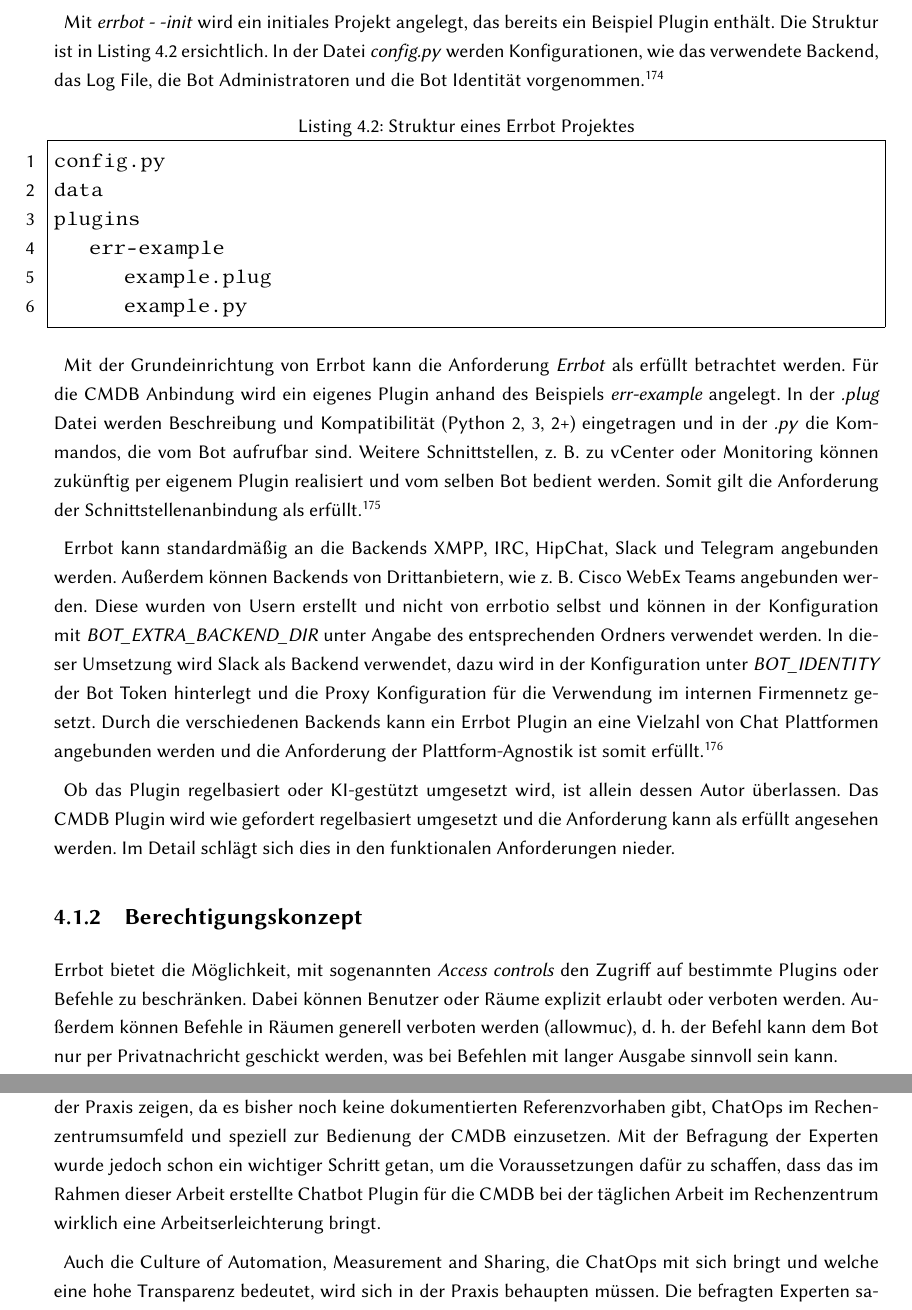
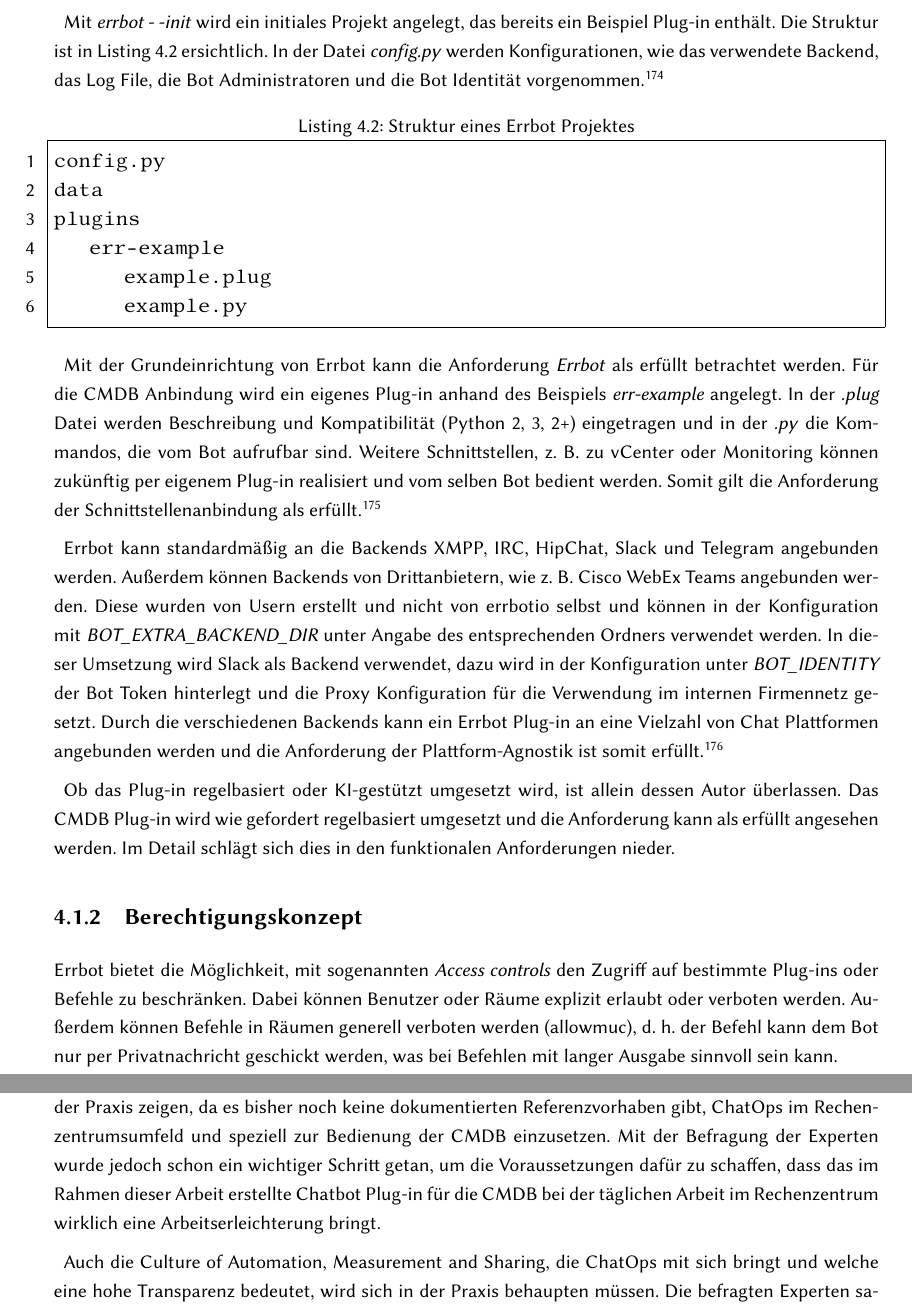
Before and after one commit to kel50/thesis-chatops, a LaTeX thesis (Weiss_2019_ChatOps.tex, which reads 04_Praxis.tex, 05_Fazit.tex): two parts of pages 44 and 52 of 78, joined at a grey line, cut so that both start at the same text. Compiled offline with pdfLaTeX; a LaTeX package or settings file that is missing is left out.

Commit message:
corrected Plug-in

```diff
--- a/04_Praxis.tex
+++ b/04_Praxis.tex
@@ -22,7 +22,7 @@
 pip install errbot
 \end{lstlisting}
 
-Mit \textit{errbot -~-init} wird ein initiales Projekt angelegt, das bereits ein Beispiel Plugin enthält. Die Struktur ist in \autoref{errbotstructure} ersichtlich. In der Datei \textit{config.py} werden Konfigurationen, wie das verwendete Backend, das Log File, die Bot Administratoren und die Bot Identität vorgenommen.
+Mit \textit{errbot -~-init} wird ein initiales Projekt angelegt, das bereits ein Beispiel Plug-in enthält. Die Struktur ist in \autoref{errbotstructure} ersichtlich. In der Datei \textit{config.py} werden Konfigurationen, wie das verwendete Backend, das Log File, die Bot Administratoren und die Bot Identität vorgenommen.
 \footcite[Vgl.][o. \pno]{errbot_2018_setup}
 
 \begin{lstlisting}[language=bash, label=errbotstructure, caption=Struktur eines Errbot Projektes]
@@ -34,18 +34,18 @@
         example.py
 \end{lstlisting}
 
-Mit der Grundeinrichtung von Errbot kann die Anforderung \textit{Errbot} als erfüllt betrachtet werden. Für die \acs{CMDB} Anbindung wird ein eigenes Plugin anhand des Beispiels \textit{err-example} angelegt. In der \textit{.plug} Datei werden Beschreibung und Kompatibilität (Python 2, 3, 2+) eingetragen und in der \textit{.py} die Kommandos, die vom Bot aufrufbar sind. Weitere Schnittstellen, z. B.~zu vCenter oder Monitoring können zukünftig per eigenem Plugin realisiert und vom selben Bot bedient werden. Somit gilt die Anforderung der Schnittstellenanbindung als erfüllt.
+Mit der Grundeinrichtung von Errbot kann die Anforderung \textit{Errbot} als erfüllt betrachtet werden. Für die \acs{CMDB} Anbindung wird ein eigenes Plug-in anhand des Beispiels \textit{err-example} angelegt. In der \textit{.plug} Datei werden Beschreibung und Kompatibilität (Python 2, 3, 2+) eingetragen und in der \textit{.py} die Kommandos, die vom Bot aufrufbar sind. Weitere Schnittstellen, z. B.~zu vCenter oder Monitoring können zukünftig per eigenem Plug-in realisiert und vom selben Bot bedient werden. Somit gilt die Anforderung der Schnittstellenanbindung als erfüllt.
 \footcite[Vgl.][o. \pno]{errbot_2018_plugin}
 
 
-Errbot kann standardmäßig an die Backends XMPP, IRC, HipChat, Slack und Telegram angebunden werden. Außerdem können Backends von Drittanbietern, wie z. B. Cisco WebEx Teams angebunden werden. Diese wurden von Usern erstellt und nicht von errbotio selbst und können in der Konfiguration mit \textit{BOT\_EXTRA\_BACKEND\_DIR} unter Angabe des entsprechenden Ordners verwendet werden. In dieser Umsetzung wird Slack als Backend verwendet, dazu wird in der Konfiguration unter \textit{BOT\_IDENTITY} der Bot Token hinterlegt und die Proxy Konfiguration für die Verwendung im internen Firmennetz gesetzt. Durch die verschiedenen Backends kann ein Errbot Plugin an eine Vielzahl von Chat Plattformen angebunden werden und die Anforderung der Plattform-Agnostik ist somit erfüllt.
+Errbot kann standardmäßig an die Backends XMPP, IRC, HipChat, Slack und Telegram angebunden werden. Außerdem können Backends von Drittanbietern, wie z. B. Cisco WebEx Teams angebunden werden. Diese wurden von Usern erstellt und nicht von errbotio selbst und können in der Konfiguration mit \textit{BOT\_EXTRA\_BACKEND\_DIR} unter Angabe des entsprechenden Ordners verwendet werden. In dieser Umsetzung wird Slack als Backend verwendet, dazu wird in der Konfiguration unter \textit{BOT\_IDENTITY} der Bot Token hinterlegt und die Proxy Konfiguration für die Verwendung im internen Firmennetz gesetzt. Durch die verschiedenen Backends kann ein Errbot Plug-in an eine Vielzahl von Chat Plattformen angebunden werden und die Anforderung der Plattform-Agnostik ist somit erfüllt.
 \footcites[Vgl.][o. \pno]{errbot_2018_setup}[Vgl.][o. \pno]{errbot_2018_webex}
 
-Ob das Plugin regelbasiert oder KI-gestützt umgesetzt wird, ist allein dessen Autor überlassen. Das \acs{CMDB} Plugin wird wie gefordert regelbasiert umgesetzt und die Anforderung kann als erfüllt angesehen werden. Im Detail schlägt sich dies in den funktionalen Anforderungen nieder.
+Ob das Plug-in regelbasiert oder KI-gestützt umgesetzt wird, ist allein dessen Autor überlassen. Das \acs{CMDB} Plug-in wird wie gefordert regelbasiert umgesetzt und die Anforderung kann als erfüllt angesehen werden. Im Detail schlägt sich dies in den funktionalen Anforderungen nieder.
 
 
 \subsection{Berechtigungskonzept}
-Errbot bietet die Möglichkeit, mit sogenannten \textit{Access controls} den Zugriff auf bestimmte Plugins oder Befehle zu beschränken. Dabei können Benutzer oder Räume explizit erlaubt oder verboten werden. Außerdem können Befehle in Räumen generell verboten werden (allowmuc), d.~h.~der Befehl kann dem Bot nur per Privatnachricht geschickt werden, was bei Befehlen mit langer Ausgabe sinnvoll sein kann.\\
+Errbot bietet die Möglichkeit, mit sogenannten \textit{Access controls} den Zugriff auf bestimmte Plug-ins oder Befehle zu beschränken. Dabei können Benutzer oder Räume explizit erlaubt oder verboten werden. Außerdem können Befehle in Räumen generell verboten werden (allowmuc), d.~h.~der Befehl kann dem Bot nur per Privatnachricht geschickt werden, was bei Befehlen mit langer Ausgabe sinnvoll sein kann.\\
 Wie in \autoref{errbotacl} zu erkennen ist, wurde das \acs{CMDB} Modul nur im Channel \textit{cbottest} erlaubt und das \textit{render\_test} Kommando ist nur per privater Nachricht aufrufbar.
 \footcite[Vgl.][o. \pno]{errbot_2018_config-template}
 
--- a/05_Fazit.tex
+++ b/05_Fazit.tex
@@ -7,7 +7,7 @@
 
 Auch die Rahmenbedingungen, die gesetzt sein müssen, damit ein \acs{CMDB} Chatbot betrieben werden kann, konnten anhand der Experteninterviews in Form von Qualitätsanforderungen erarbeitet werden. Wichtig dabei war es, vor Allem die spezielle Perspektive \textit{Rechenzentrum} zu betrachten, da für Mitarbeiter, die in dieser Branche arbeiten Aspekte wie beispielsweise die Betriebssicherheit sehr wichtig sind. %Besonders in der Wichtigkeit der Betriebssicherheit hat sich diese Ausprägung gezeigt.
 
-Ob die Einführung eines \acs{CMDB} Chatbots wirklich zu einer Arbeitserleichterung führt, kann sich nur in der Praxis zeigen, da es bisher noch keine dokumentierten Referenzvorhaben gibt, ChatOps im Rechenzentrumsumfeld und speziell zur Bedienung der \acs{CMDB} einzusetzen. Mit der Befragung der Experten wurde jedoch schon ein wichtiger Schritt getan, um die Voraussetzungen dafür zu schaffen, dass das im Rahmen dieser Arbeit erstellte Chatbot Plugin für die \acs{CMDB} bei der täglichen Arbeit im Rechenzentrum wirklich eine Arbeitserleichterung bringt.
+Ob die Einführung eines \acs{CMDB} Chatbots wirklich zu einer Arbeitserleichterung führt, kann sich nur in der Praxis zeigen, da es bisher noch keine dokumentierten Referenzvorhaben gibt, ChatOps im Rechenzentrumsumfeld und speziell zur Bedienung der \acs{CMDB} einzusetzen. Mit der Befragung der Experten wurde jedoch schon ein wichtiger Schritt getan, um die Voraussetzungen dafür zu schaffen, dass das im Rahmen dieser Arbeit erstellte Chatbot Plug-in für die \acs{CMDB} bei der täglichen Arbeit im Rechenzentrum wirklich eine Arbeitserleichterung bringt.
 
 Auch die \acl{CAMS}, die ChatOps mit sich bringt und welche eine hohe Transparenz bedeutet, wird sich in der Praxis behaupten müssen. Die befragten Experten sahen zwar kein Problem in der Einführung dieser Arbeitsweise, allerdings ist das noch kein Garant für das Gelingen der Umsetzung. Es wird sich zeigen müssen, wie gut diese von den Mitarbeitern angenommen wird. Für einige bedeutet ChatOps wahrscheinlich einen Bruch mit alten Gewohnheiten und eine Umstellung der eigenen Arbeitsweise.\\
 Bei mangelnder Akzeptanz ließe sich auch die Transparenz vermeiden und Befehle nur per direktem Chat mit dem Bot absetzen. Technisch ist das durchaus möglich. Wie im Praxiskapitel beschrieben wurde, lässt sich die Konfiguration dahingehend anpassen. Allerdings bedeutet ein Verzicht auf Transparenz auch einen Verzicht auf die Mehrwerte von ChatOps.
```
Also changed, not shown: Grundlagen/the_Chat.tex (+3 -3 lines), Weiss_2019_ChatOps.pdf, 04_Praxis.tex (10 more changed lines), 05_Fazit.tex (4 more changed lines).
